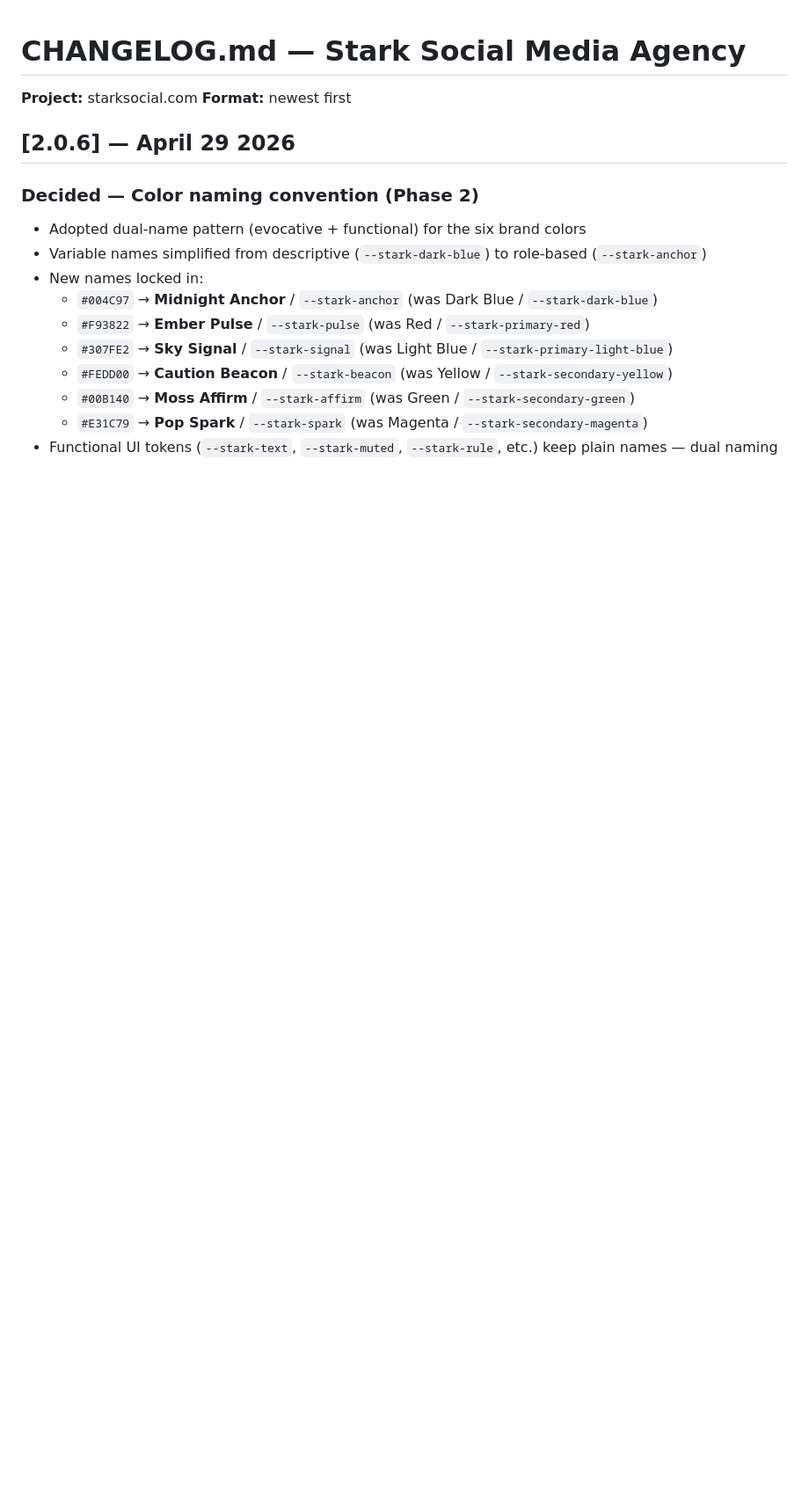
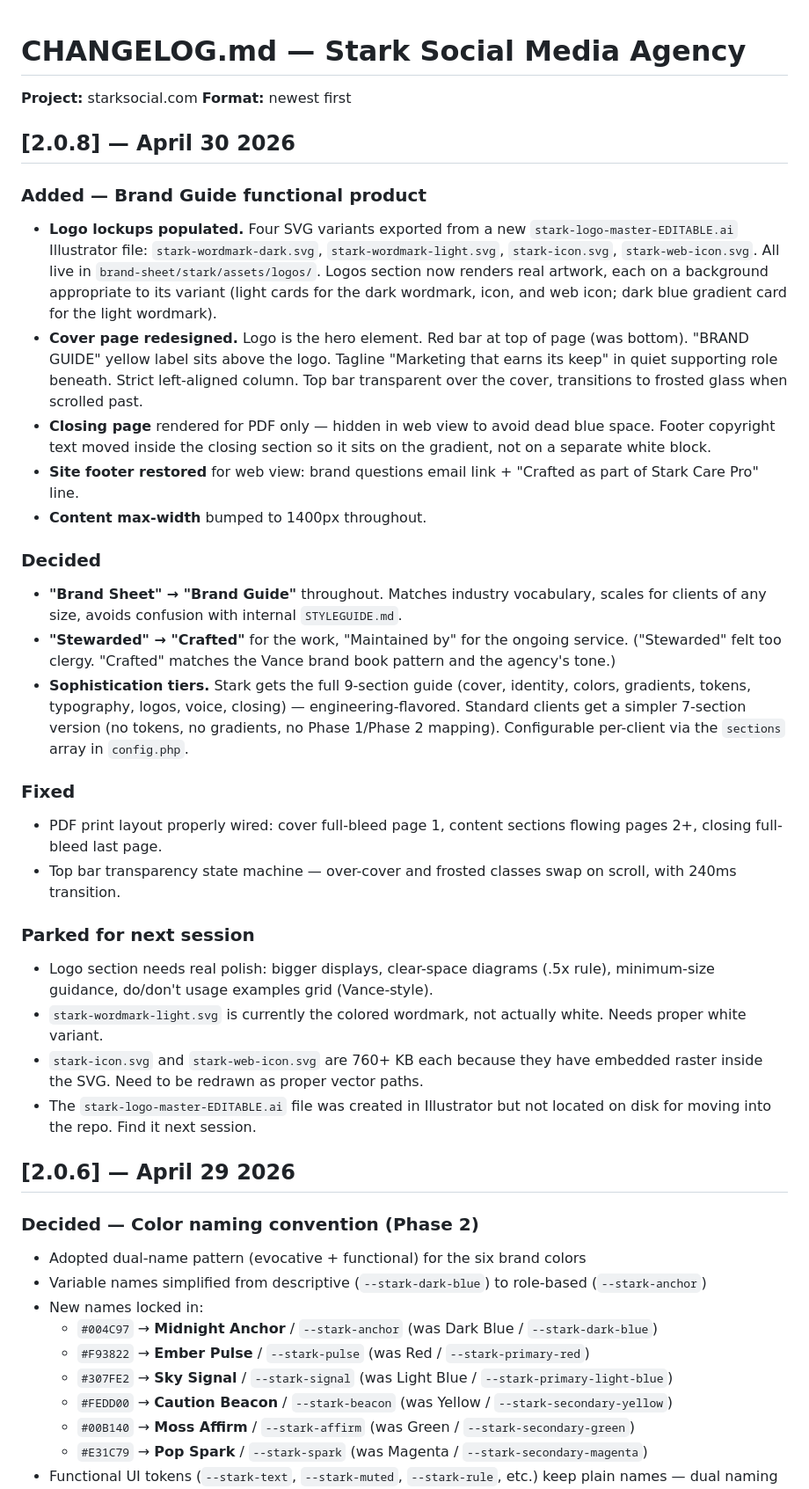
Before and after one commit to starkweblabs/starksocial, a Markdown page: CHANGELOG.md, the part around the change. Shown at 88% size. Drawn GitHub-style; blank space fills up the shorter version.

Commit message:
CHANGELOG 2.0.8: Brand Guide product, naming locks, sophistication tiers

```diff
--- a/CHANGELOG.md
+++ b/CHANGELOG.md
@@ -1,6 +1,30 @@
 # CHANGELOG.md — Stark Social Media Agency
 **Project:** starksocial.com
 **Format:** newest first
+
+## [2.0.8] — April 30 2026
+
+### Added — Brand Guide functional product
+- **Logo lockups populated.** Four SVG variants exported from a new `stark-logo-master-EDITABLE.ai` Illustrator file: `stark-wordmark-dark.svg`, `stark-wordmark-light.svg`, `stark-icon.svg`, `stark-web-icon.svg`. All live in `brand-sheet/stark/assets/logos/`. Logos section now renders real artwork, each on a background appropriate to its variant (light cards for the dark wordmark, icon, and web icon; dark blue gradient card for the light wordmark).
+- **Cover page redesigned.** Logo is the hero element. Red bar at top of page (was bottom). "BRAND GUIDE" yellow label sits above the logo. Tagline "Marketing that earns its keep" in quiet supporting role beneath. Strict left-aligned column. Top bar transparent over the cover, transitions to frosted glass when scrolled past.
+- **Closing page** rendered for PDF only — hidden in web view to avoid dead blue space. Footer copyright text moved inside the closing section so it sits on the gradient, not on a separate white block.
+- **Site footer restored** for web view: brand questions email link + "Crafted as part of Stark Care Pro" line.
+- **Content max-width** bumped to 1400px throughout.
+
+### Decided
+- **"Brand Sheet" → "Brand Guide"** throughout. Matches industry vocabulary, scales for clients of any size, avoids confusion with internal `STYLEGUIDE.md`.
+- **"Stewarded" → "Crafted"** for the work, "Maintained by" for the ongoing service. ("Stewarded" felt too clergy. "Crafted" matches the Vance brand book pattern and the agency's tone.)
+- **Sophistication tiers.** Stark gets the full 9-section guide (cover, identity, colors, gradients, tokens, typography, logos, voice, closing) — engineering-flavored. Standard clients get a simpler 7-section version (no tokens, no gradients, no Phase 1/Phase 2 mapping). Configurable per-client via the `sections` array in `config.php`.
+
+### Fixed
+- PDF print layout properly wired: cover full-bleed page 1, content sections flowing pages 2+, closing full-bleed last page.
+- Top bar transparency state machine — over-cover and frosted classes swap on scroll, with 240ms transition.
+
+### Parked for next session
+- Logo section needs real polish: bigger displays, clear-space diagrams (.5x rule), minimum-size guidance, do/don't usage examples grid (Vance-style).
+- `stark-wordmark-light.svg` is currently the colored wordmark, not actually white. Needs proper white variant.
+- `stark-icon.svg` and `stark-web-icon.svg` are 760+ KB each because they have embedded raster inside the SVG. Need to be redrawn as proper vector paths.
+- The `stark-logo-master-EDITABLE.ai` file was created in Illustrator but not located on disk for moving into the repo. Find it next session.
 
 ## [2.0.6] — April 29 2026
 
```
